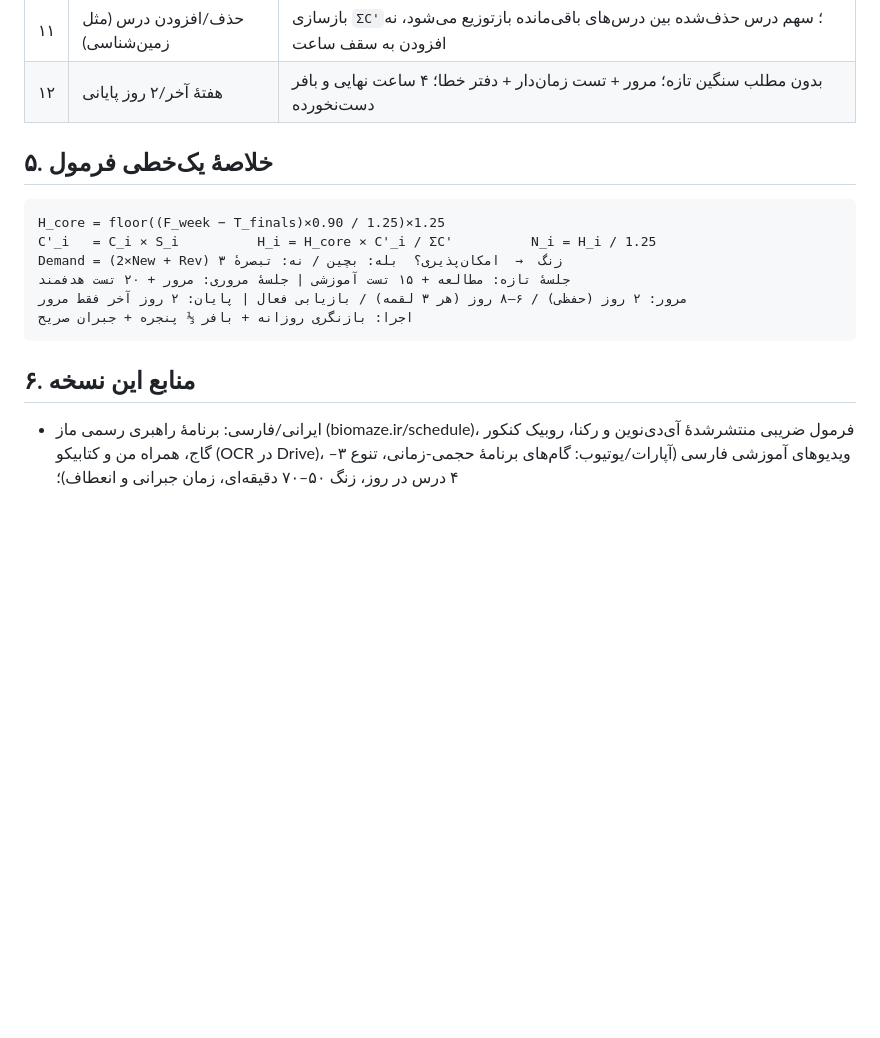
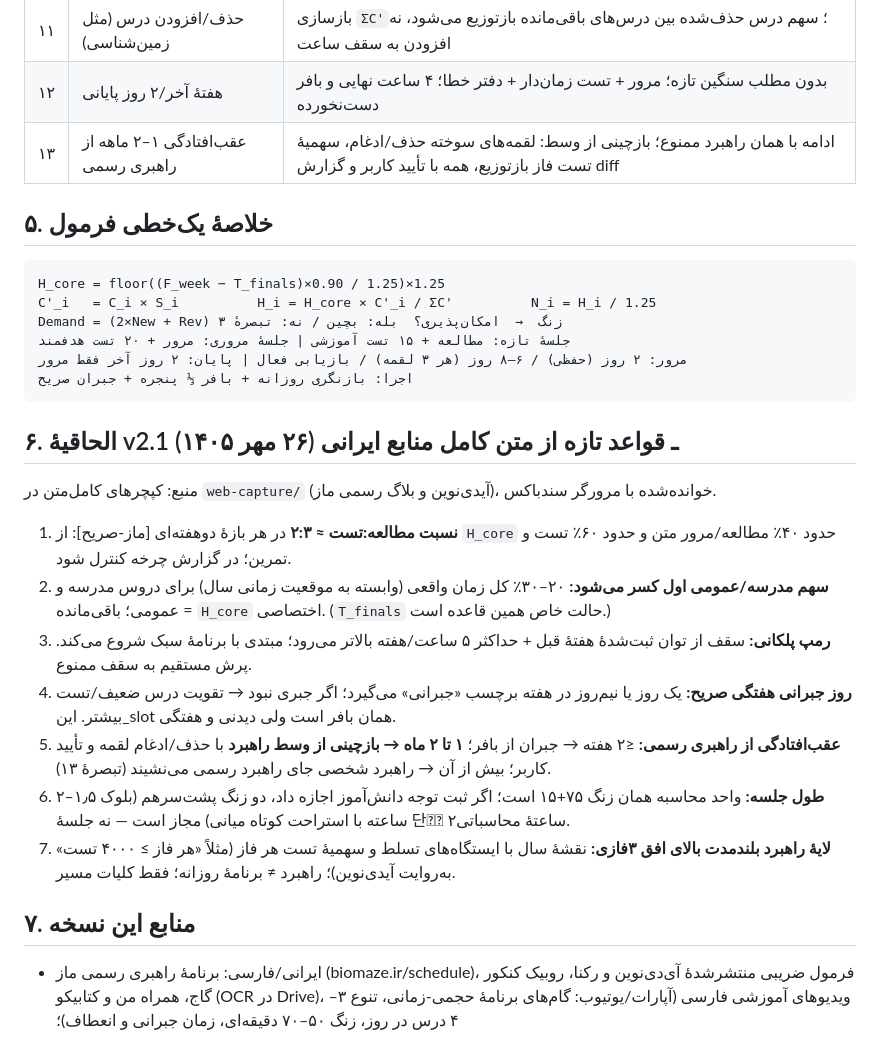
Before and after one commit to mohammadbagersadegi-jpg/fd, a Markdown page: FINAL_PLANNING_FORMULA.md, the part around the change. GitHub-like rendering; blank space fills up the shorter version.

````diff
--- a/FINAL_PLANNING_FORMULA.md
+++ b/FINAL_PLANNING_FORMULA.md
@@ -127,6 +127,7 @@ remaining_days ÷ 3 → فاز آغازین/میانی/پایانی → شکست
 | ۱۰ | دو آزمون با فاصلهٔ <۱۰ روز | لایهٔ مرور ادغام می‌شود؛ لقمهٔ جدید فقط برای آزمون نزدیک‌تر؛ افق ۳فازی بر مبنای آزمون نزدیک‌تر |
 | ۱۱ | حذف/افزودن درس (مثل زمین‌شناسی) | بازسازی `ΣC'`؛ سهم درس حذف‌شده بین درس‌های باقی‌مانده بازتوزیع می‌شود، نه افزودن به سقف ساعت |
 | ۱۲ | هفتهٔ آخر/۲ روز پایانی | بدون مطلب سنگین تازه؛ مرور + تست زمان‌دار + دفتر خطا؛ ۴ ساعت نهایی و بافر دست‌نخورده |
+| ۱۳ | عقب‌افتادگی ۱–۲ ماهه از راهبری رسمی | ادامه با همان راهبرد ممنوع؛ بازچینی از وسط: لقمه‌های سوخته حذف/ادغام، سهمیهٔ تست فاز بازتوزیع، همه با تأیید کاربر و گزارش diff |
 
 ## ۵. خلاصهٔ یک‌خطی فرمول
 
@@ -139,7 +140,19 @@ Demand = (2×New + Rev) زنگ  →  امکان‌پذیری؟  بله: بچین
 اجرا: بازنگری روزانه + بافر ⅓ پنجره + جبران صریح
 ```
 
-## ۶. منابع این نسخه
+## ۶. الحاقیهٔ v2.1 ـ قواعد تازه از متن کامل منابع ایرانی (۲۶ مهر ۱۴۰۵)
+
+منبع: کپچرهای کامل‌متن در `web-capture/` (آیدی‌نوین و بلاگ رسمی ماز)، خوانده‌شده با مرورگر سندباکس.
+
+1. **نسبت مطالعه:تست ≈ ۲:۳** در هر بازهٔ دوهفته‌ای [ماز-صریح]: از `H_core` حدود ۴۰٪ مطالعه/مرور متن و حدود ۶۰٪ تست و تمرین؛ در گزارش چرخه کنترل شود.
+2. **سهم مدرسه/عمومی اول کسر می‌شود:** ۲۰–۳۰٪ کل زمان واقعی (وابسته به موقعیت زمانی سال) برای دروس مدرسه و عمومی؛ باقی‌مانده = `H_core` اختصاصی. (`T_finals` حالت خاص همین قاعده است.)
+3. **رمپ پلکانی:** سقف از توان ثبت‌شدهٔ هفتهٔ قبل + حداکثر ۵ ساعت/هفته بالاتر می‌رود؛ مبتدی با برنامهٔ سبک شروع می‌کند. پرش مستقیم به سقف ممنوع.
+4. **روز جبرانی هفتگی صریح:** یک روز یا نیم‌روز در هفته برچسب «جبرانی» می‌گیرد؛ اگر جبری نبود → تقویت درس ضعیف/تست بیشتر. این_slot همان بافر است ولی دیدنی و هفتگی.
+5. **عقب‌افتادگی از راهبری رسمی:** ≤۲ هفته → جبران از بافر؛ **۱ تا ۲ ماه → بازچینی از وسط راهبرد** با حذف/ادغام لقمه و تأیید کاربر؛ بیش از آن → راهبرد شخصی جای راهبرد رسمی می‌نشیند (تبصرهٔ ۱۳).
+6. **طول جلسه:** واحد محاسبه همان زنگ ۷۵+۱۵ است؛ اگر ثبت توجه دانش‌آموز اجازه داد، دو زنگ پشت‌سرهم (بلوک ۱٫۵–۲ ساعته با استراحت کوتاه میانی) مجاز است — نه جلسهٔ 단일ِ ۲ساعتهٔ محاسباتی.
+7. **لایهٔ راهبرد بلندمدت بالای افق ۳فازی:** نقشهٔ سال با ایستگاه‌های تسلط و سهمیهٔ تست هر فاز (مثلاً «هر فاز ≥ ۴۰۰۰ تست» به‌روایت آیدی‌نوین)؛ راهبرد ≠ برنامهٔ روزانه؛ فقط کلیات مسیر.
+
+## ۷. منابع این نسخه
 
 - ایرانی/فارسی: برنامهٔ راهبری رسمی ماز (biomaze.ir/schedule)، فرمول ضریبی منتشرشدهٔ آی‌دی‌نوین و رکنا،
   روبیک کنکور گاج، همراه من و کتابیکو (OCR در Drive)، ویدیوهای آموزشی فارسی (آپارات/یوتیوب: گام‌های
````
Also changed, not shown: NET_LEARNING_BRIEF.md (added, +40 -0 lines).
